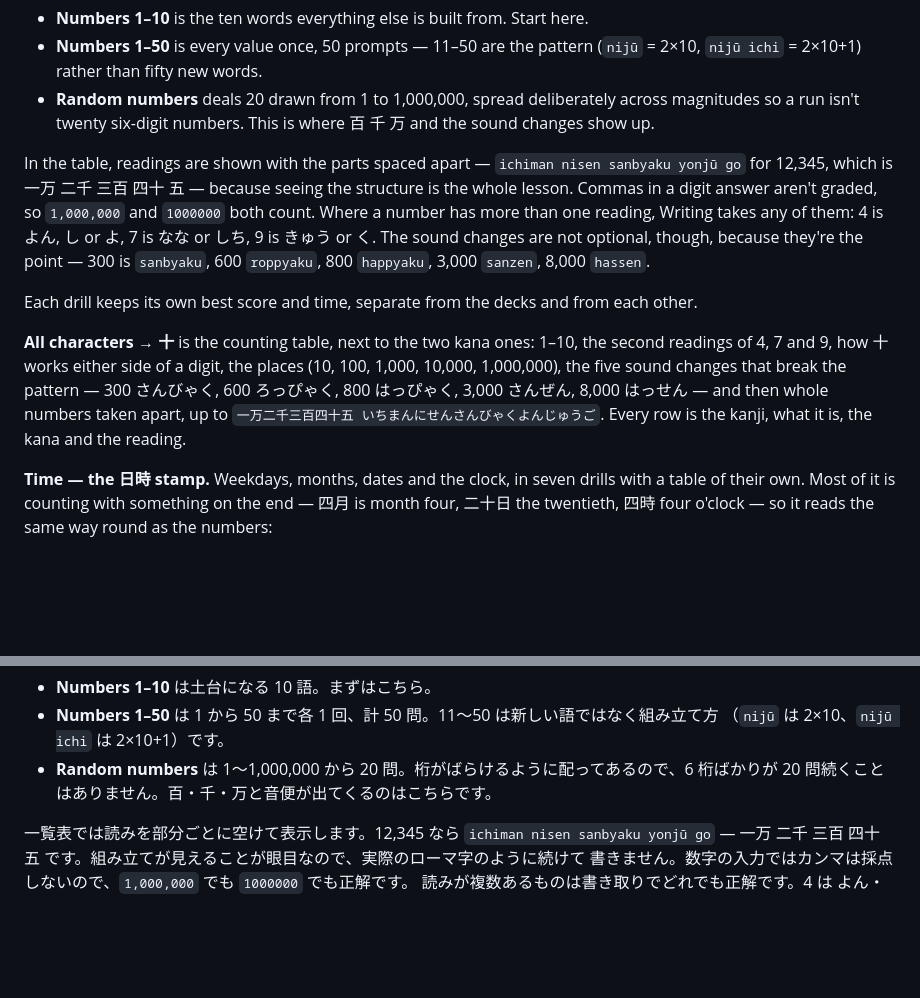
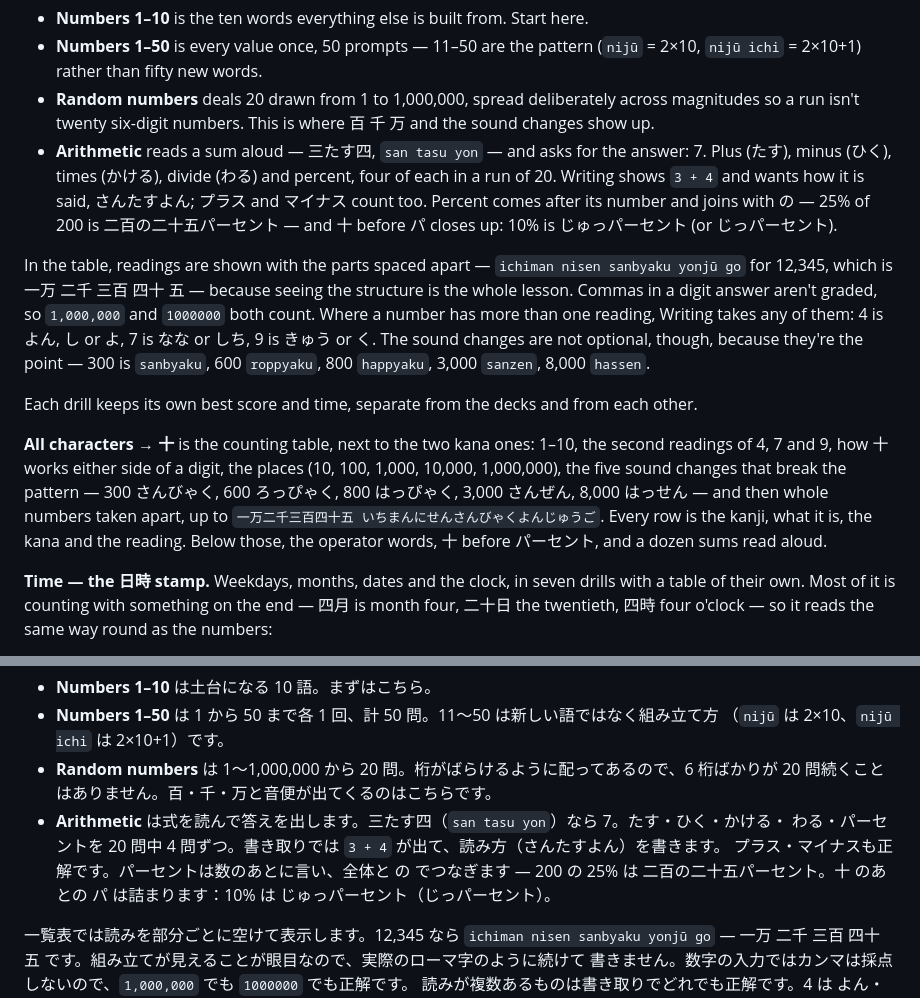
Before and after one commit to OlaYZen/kana, a Markdown page: README.md, 2 parts joined by grey strips. Rendered like a GitHub page; blank space fills up the shorter version.

```diff
--- a/README.md
+++ b/README.md
@@ -126,6 +126,11 @@ practise the other way.
   `nijū ichi` = 2×10+1) rather than fifty new words.
 - **Random numbers** deals 20 drawn from 1 to 1,000,000, spread deliberately across magnitudes so a
   run isn't twenty six-digit numbers. This is where 百 千 万 and the sound changes show up.
+- **Arithmetic** reads a sum aloud — 三たす四, `san tasu yon` — and asks for the answer: 7. Plus
+  (たす), minus (ひく), times (かける), divide (わる) and percent, four of each in a run of 20.
+  Writing shows `3 + 4` and wants how it is said, さんたすよん; プラス and マイナス count too.
+  Percent comes after its number and joins with の — 25% of 200 is 二百の二十五パーセント — and 十
+  before パ closes up: 10% is じゅっパーセント (or じっパーセント).
 
 In the table, readings are shown with the parts spaced apart — `ichiman nisen sanbyaku yonjū go`
 for 12,345, which is 一万 二千 三百 四十 五 — because seeing the structure is the whole lesson.
@@ -141,7 +146,8 @@ of 4, 7 and 9, how 十 works either side of a digit, the places (10, 100, 1,000,
 the five sound changes that break the pattern — 300 さんびゃく, 600 ろっぴゃく, 800 はっぴゃく,
 3,000 さんぜん, 8,000 はっせん — and then whole numbers taken apart, up to
 `一万二千三百四十五 いちまんにせんさんびゃくよんじゅうご`. Every row is the kanji, what it is, the
-kana and the reading.
+kana and the reading. Below those, the operator words, 十 before パーセント, and a dozen sums read
+aloud.
 
 **Time — the 日時 stamp.** Weekdays, months, dates and the clock, in seven drills with a table of
 their own. Most of it is counting with something on the end — 四月 is month four, 二十日 the
@@ -501,6 +507,10 @@ python -m http.server 8000
   （`nijū` は 2×10、`nijū ichi` は 2×10+1）です。
 - **Random numbers** は 1〜1,000,000 から 20 問。桁がばらけるように配ってあるので、6 桁ばかりが
   20 問続くことはありません。百・千・万と音便が出てくるのはこちらです。
+- **Arithmetic** は式を読んで答えを出します。三たす四（`san tasu yon`）なら 7。たす・ひく・かける・
+  わる・パーセントを 20 問中 4 問ずつ。書き取りでは `3 + 4` が出て、読み方（さんたすよん）を書きます。
+  プラス・マイナスも正解です。パーセントは数のあとに言い、全体と の でつなぎます — 200 の 25% は
+  二百の二十五パーセント。十 のあとの パ は詰まります：10% は じゅっパーセント（じっパーセント）。
 
 一覧表では読みを部分ごとに空けて表示します。12,345 なら `ichiman nisen sanbyaku yonjū go` —
 一万 二千 三百 四十 五 です。組み立てが見えることが眼目なので、実際のローマ字のように続けて
```
Also changed, not shown: CLAUDE.md (+48 -5 lines).
